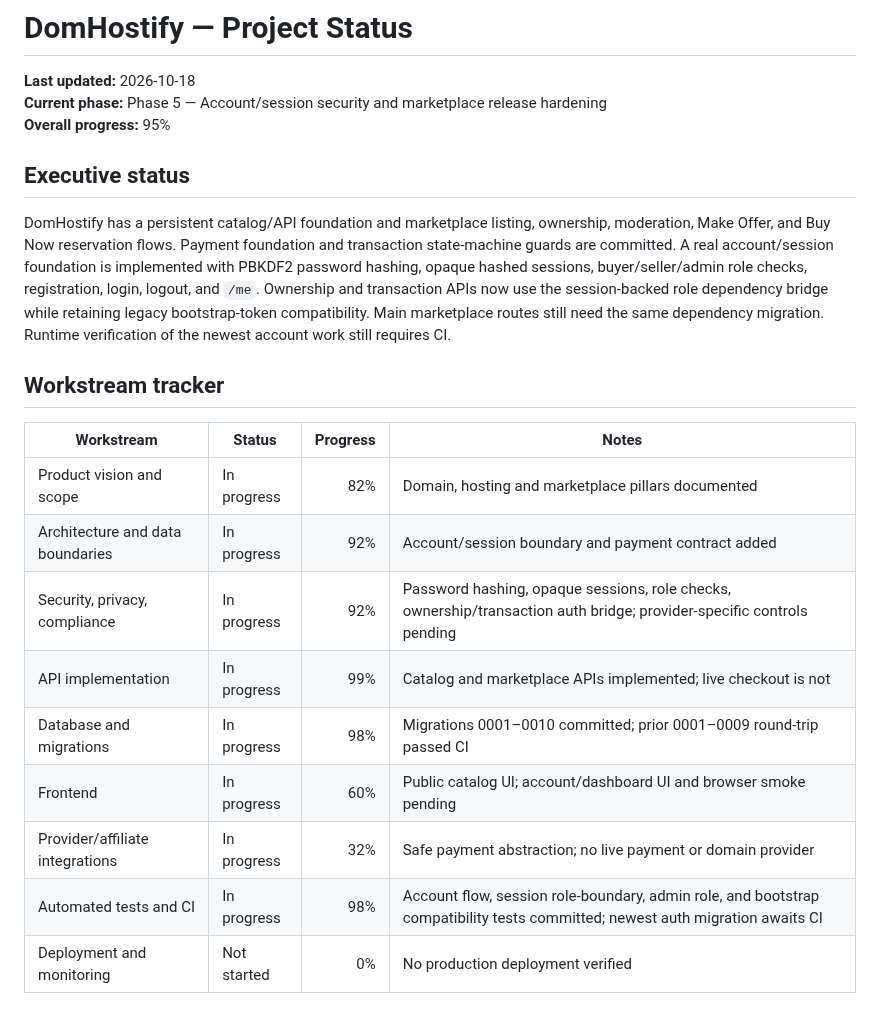
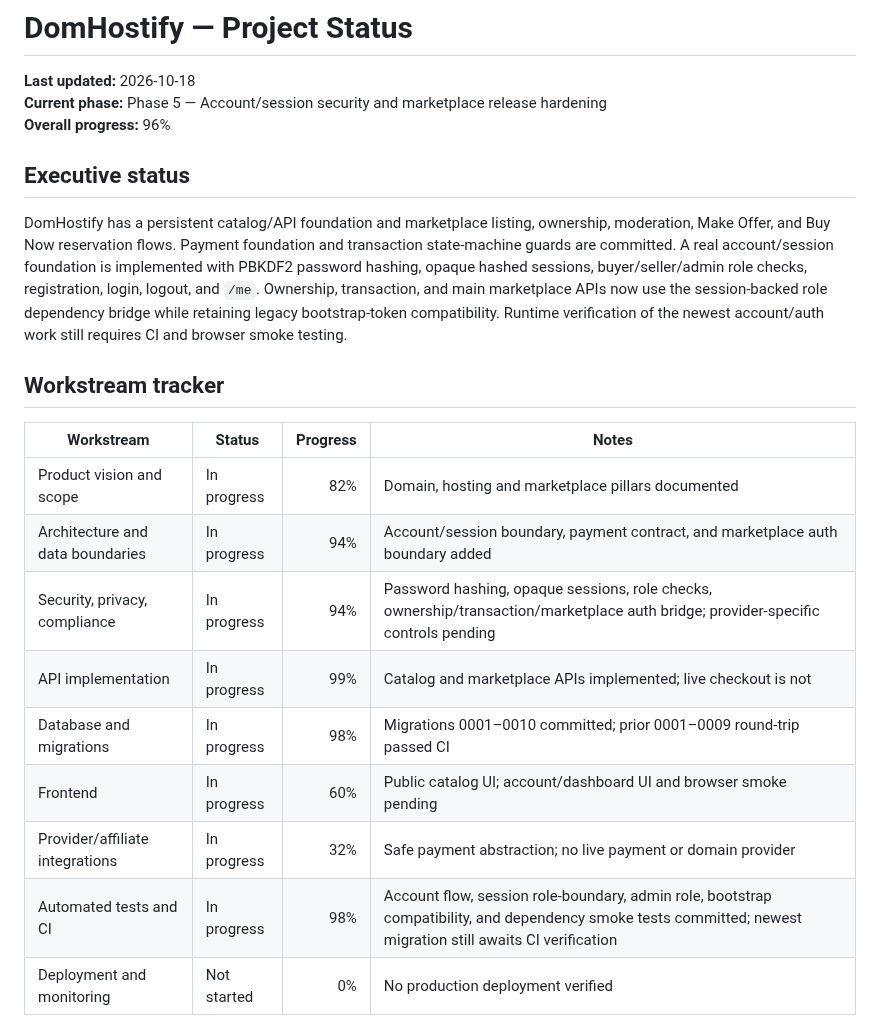
Before and after one commit to digiservbiz/Domhostify, a Markdown page: status.md, the part around one of its changes. Drawn GitHub-style.

```diff
--- a/status.md
+++ b/status.md
@@ -2,22 +2,22 @@
 
 **Last updated:** 2026-10-18
 **Current phase:** Phase 5 — Account/session security and marketplace release hardening
-**Overall progress:** 95%
+**Overall progress:** 96%
 
 ## Executive status
-DomHostify has a persistent catalog/API foundation and marketplace listing, ownership, moderation, Make Offer, and Buy Now reservation flows. Payment foundation and transaction state-machine guards are committed. A real account/session foundation is implemented with PBKDF2 password hashing, opaque hashed sessions, buyer/seller/admin role checks, registration, login, logout, and `/me`. Ownership and transaction APIs now use the session-backed role dependency bridge while retaining legacy bootstrap-token compatibility. Main marketplace routes still need the same dependency migration. Runtime verification of the newest account work still requires CI.
+DomHostify has a persistent catalog/API foundation and marketplace listing, ownership, moderation, Make Offer, and Buy Now reservation flows. Payment foundation and transaction state-machine guards are committed. A real account/session foundation is implemented with PBKDF2 password hashing, opaque hashed sessions, buyer/seller/admin role checks, registration, login, logout, and `/me`. Ownership, transaction, and main marketplace APIs now use the session-backed role dependency bridge while retaining legacy bootstrap-token compatibility. Runtime verification of the newest account/auth work still requires CI and browser smoke testing.
 
 ## Workstream tracker
 | Workstream | Status | Progress | Notes |
 |---|---|---:|---|
 | Product vision and scope | In progress | 82% | Domain, hosting and marketplace pillars documented |
-| Architecture and data boundaries | In progress | 92% | Account/session boundary and payment contract added |
-| Security, privacy, compliance | In progress | 92% | Password hashing, opaque sessions, role checks, ownership/transaction auth bridge; provider-specific controls pending |
+| Architecture and data boundaries | In progress | 94% | Account/session boundary, payment contract, and marketplace auth boundary added |
+| Security, privacy, compliance | In progress | 94% | Password hashing, opaque sessions, role checks, ownership/transaction/marketplace auth bridge; provider-specific controls pending |
 | API implementation | In progress | 99% | Catalog and marketplace APIs implemented; live checkout is not |
 | Database and migrations | In progress | 98% | Migrations 0001–0010 committed; prior 0001–0009 round-trip passed CI |
 | Frontend | In progress | 60% | Public catalog UI; account/dashboard UI and browser smoke pending |
 | Provider/affiliate integrations | In progress | 32% | Safe payment abstraction; no live payment or domain provider |
-| Automated tests and CI | In progress | 98% | Account flow, session role-boundary, admin role, and bootstrap compatibility tests committed; newest auth migration awaits CI |
+| Automated tests and CI | In progress | 98% | Account flow, session role-boundary, admin role, bootstrap compatibility, and dependency smoke tests committed; newest migration still awaits CI verification |
 | Deployment and monitoring | Not started | 0% | No production deployment verified |
 
 ## Verified existing deliverables
```
Also changed, not shown: other parts of status.md (+9 -9 lines).
